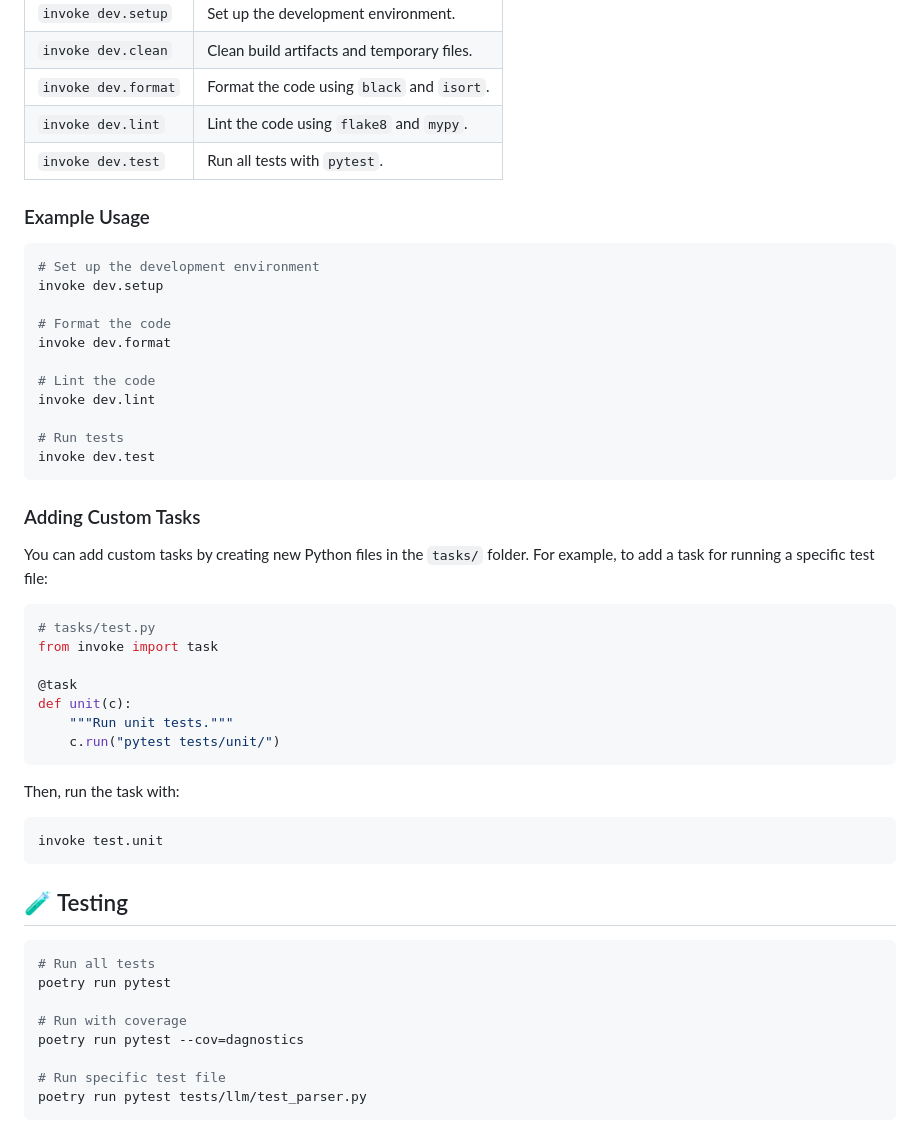
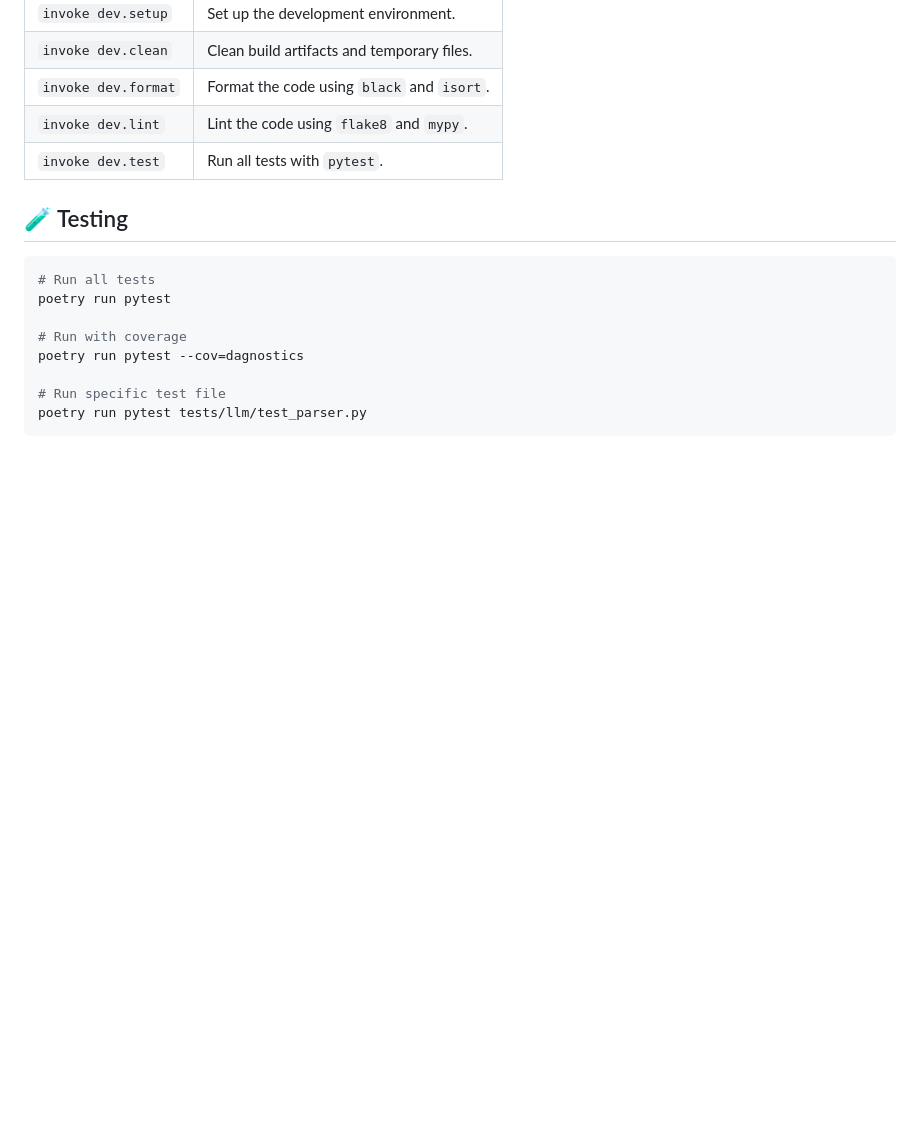
Before and after one commit to pesnik/dagnostics, a Markdown page: README.md, the part around the change. Drawn GitHub-style; blank space fills up the shorter version.

Commit message:
Remove example usage and custom tasks sections from README

````diff
--- a/README.md
+++ b/README.md
@@ -123,41 +123,6 @@ Run the following commands from the root of the project:
 | `invoke dev.lint`        | Lint the code using `flake8` and `mypy`.        |
 | `invoke dev.test`        | Run all tests with `pytest`.                    |
 
-### Example Usage
-
-```bash
-# Set up the development environment
-invoke dev.setup
-
-# Format the code
-invoke dev.format
-
-# Lint the code
-invoke dev.lint
-
-# Run tests
-invoke dev.test
-```
-
-### Adding Custom Tasks
-
-You can add custom tasks by creating new Python files in the `tasks/` folder. For example, to add a task for running a specific test file:
-
-```python
-# tasks/test.py
-from invoke import task
-
-@task
-def unit(c):
-    """Run unit tests."""
-    c.run("pytest tests/unit/")
-```
-
-Then, run the task with:
-```bash
-invoke test.unit
-```
-
 ## 🧪 Testing
 
 ```bash
````
